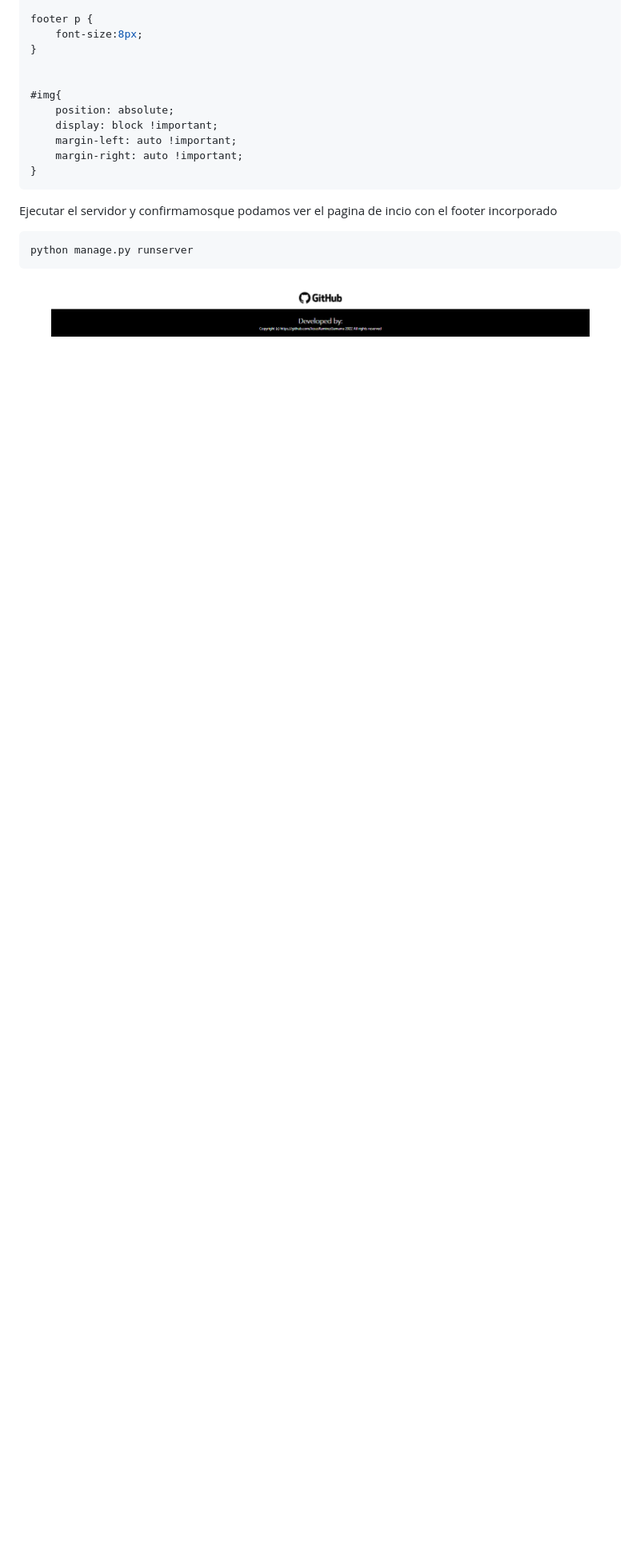
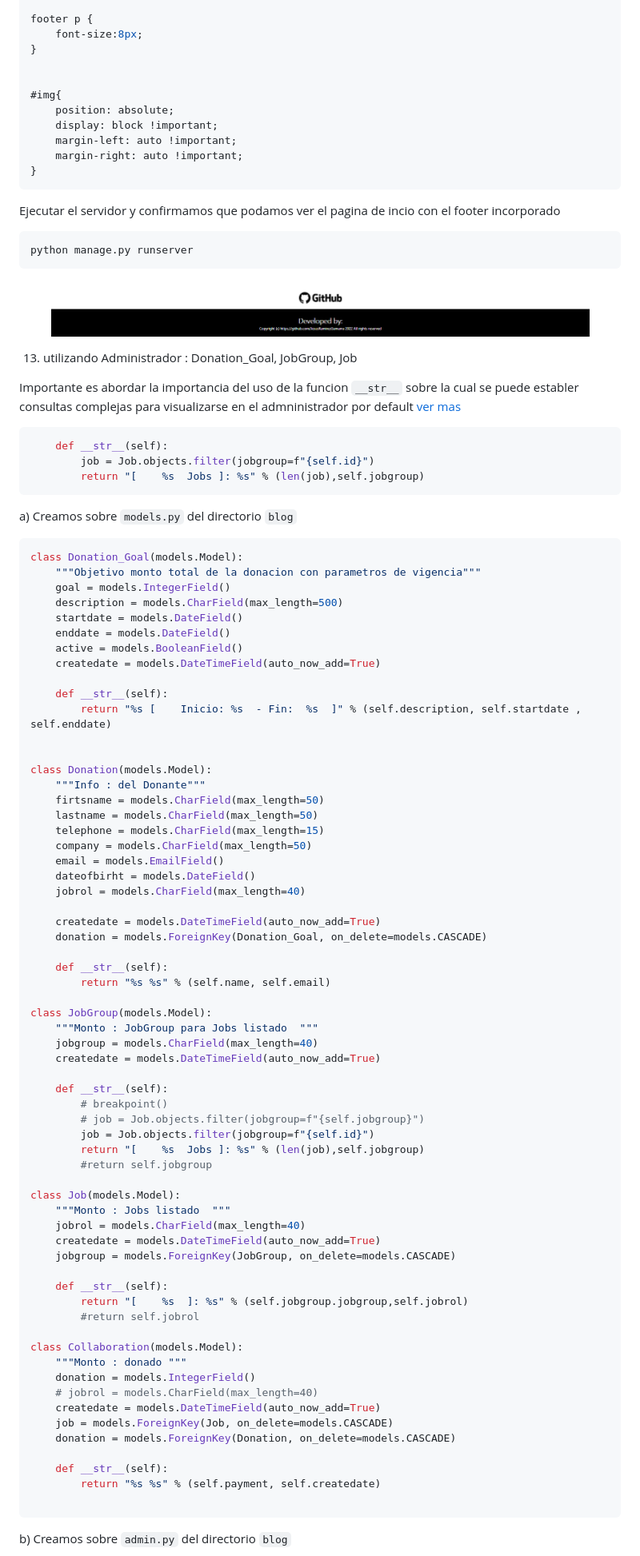
Before and after one commit to JesusRamirezGamarra/Django_TemplateWithSQL_intermediate, a Markdown page: README.md, the part around the change printed below. Shown: that part at 80% size. Rendered like a GitHub page; blank space fills up the shorter version.

Commit message:
administrador nuevas entidades y avance Formulario Dona

````diff
--- a/README.md
+++ b/README.md
@@ -1099,10 +1099,90 @@ footer p {
     margin-right: auto !important;
 }
 ```
-Ejecutar el servidor y confirmamosque podamos ver el pagina de incio con el footer incorporado
+Ejecutar el servidor y confirmamos que podamos ver el pagina de incio con el footer incorporado
 ```bash
 python manage.py runserver
 ```
 <p align="center">
     <img src="./public/img/footer.png" alt="django footer" height="70">
 </p>
+
+<!-- </details>
+<details><summary> -->
+13) utilizando Administrador : Donation_Goal, JobGroup, Job
+
+Importante es abordar la importancia del uso de la funcion `__str__` sobre la cual se puede establer consultas complejas para visualizarse en el admninistrador por default [ver mas](https://developer.mozilla.org/es/docs/Learn/Server-side/Django/Admin_site)
+```python
+    def __str__(self):
+        job = Job.objects.filter(jobgroup=f"{self.id}")
+        return "[    %s  Jobs ]: %s" % (len(job),self.jobgroup)
+```
+
+
+   a)  Creamos sobre `models.py` del directorio `blog`
+```python
+class Donation_Goal(models.Model):
+    """Objetivo monto total de la donacion con parametros de vigencia"""
+    goal = models.IntegerField()
+    description = models.CharField(max_length=500)
+    startdate = models.DateField()
+    enddate = models.DateField()
+    active = models.BooleanField()
+    createdate = models.DateTimeField(auto_now_add=True)
+
+    def __str__(self):
+        return "%s [    Inicio: %s  - Fin:  %s  ]" % (self.description, self.startdate , self.enddate)
+
+
+class Donation(models.Model):
+    """Info : del Donante"""
+    firtsname = models.CharField(max_length=50)
+    lastname = models.CharField(max_length=50)
+    telephone = models.CharField(max_length=15)
+    company = models.CharField(max_length=50)
+    email = models.EmailField()
+    dateofbirht = models.DateField()
+    jobrol = models.CharField(max_length=40)
+
+    createdate = models.DateTimeField(auto_now_add=True)
+    donation = models.ForeignKey(Donation_Goal, on_delete=models.CASCADE)
+
+    def __str__(self):
+        return "%s %s" % (self.name, self.email)
+
+class JobGroup(models.Model):
+    """Monto : JobGroup para Jobs listado  """
+    jobgroup = models.CharField(max_length=40)
+    createdate = models.DateTimeField(auto_now_add=True)
+
+    def __str__(self):
+        # breakpoint()
+        # job = Job.objects.filter(jobgroup=f"{self.jobgroup}")
+        job = Job.objects.filter(jobgroup=f"{self.id}")
+        return "[    %s  Jobs ]: %s" % (len(job),self.jobgroup)
+        #return self.jobgroup
+
+class Job(models.Model):
+    """Monto : Jobs listado  """
+    jobrol = models.CharField(max_length=40)
+    createdate = models.DateTimeField(auto_now_add=True)
+    jobgroup = models.ForeignKey(JobGroup, on_delete=models.CASCADE)
+
+    def __str__(self):
+        return "[    %s  ]: %s" % (self.jobgroup.jobgroup,self.jobrol)
+        #return self.jobrol
+
+class Collaboration(models.Model):
+    """Monto : donado """
+    donation = models.IntegerField()
+    # jobrol = models.CharField(max_length=40)
+    createdate = models.DateTimeField(auto_now_add=True)
+    job = models.ForeignKey(Job, on_delete=models.CASCADE)
+    donation = models.ForeignKey(Donation, on_delete=models.CASCADE)
+
+    def __str__(self):
+        return "%s %s" % (self.payment, self.createdate)
+
+```
+   b)  Creamos sobre `admin.py` del directorio `blog`
+
````
Also changed, not shown: other parts of README.md (+45 -0 lines), public/img/Admin_jobPost.png (added), 18 other files.
